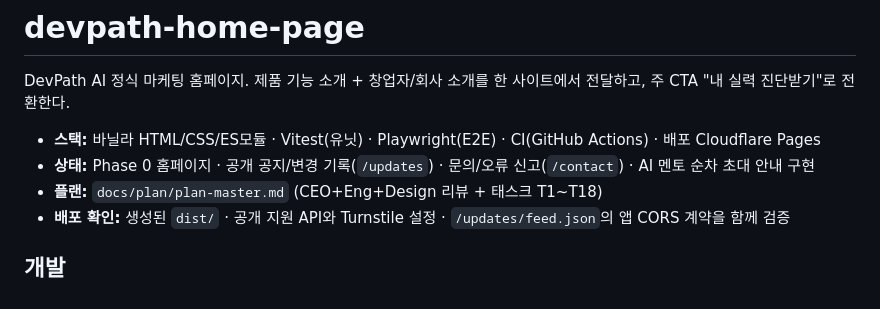
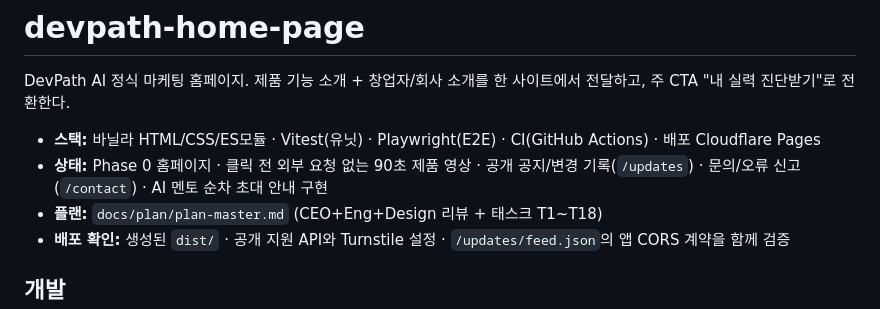
Before and after one commit to DevPathAi/devpath-home-page, a Markdown page: README.md, the part around the change. Drawn GitHub-style.

```diff
--- a/README.md
+++ b/README.md
@@ -3,7 +3,7 @@
 DevPath AI 정식 마케팅 홈페이지. 제품 기능 소개 + 창업자/회사 소개를 한 사이트에서 전달하고, 주 CTA "내 실력 진단받기"로 전환한다.
 
 - **스택:** 바닐라 HTML/CSS/ES모듈 · Vitest(유닛) · Playwright(E2E) · CI(GitHub Actions) · 배포 Cloudflare Pages
-- **상태:** Phase 0 홈페이지 · 공개 공지/변경 기록(`/updates`) · 문의/오류 신고(`/contact`) · AI 멘토 순차 초대 안내 구현
+- **상태:** Phase 0 홈페이지 · 클릭 전 외부 요청 없는 90초 제품 영상 · 공개 공지/변경 기록(`/updates`) · 문의/오류 신고(`/contact`) · AI 멘토 순차 초대 안내 구현
 - **플랜:** `docs/plan/plan-master.md` (CEO+Eng+Design 리뷰 + 태스크 T1~T18)
 - **배포 확인:** 생성된 `dist/` · 공개 지원 API와 Turnstile 설정 · `/updates/feed.json`의 앱 CORS 계약을 함께 검증
 
```
Also changed, not shown: AGENTS.md (+2 -2 lines), CLAUDE.md (+2 -2 lines).
